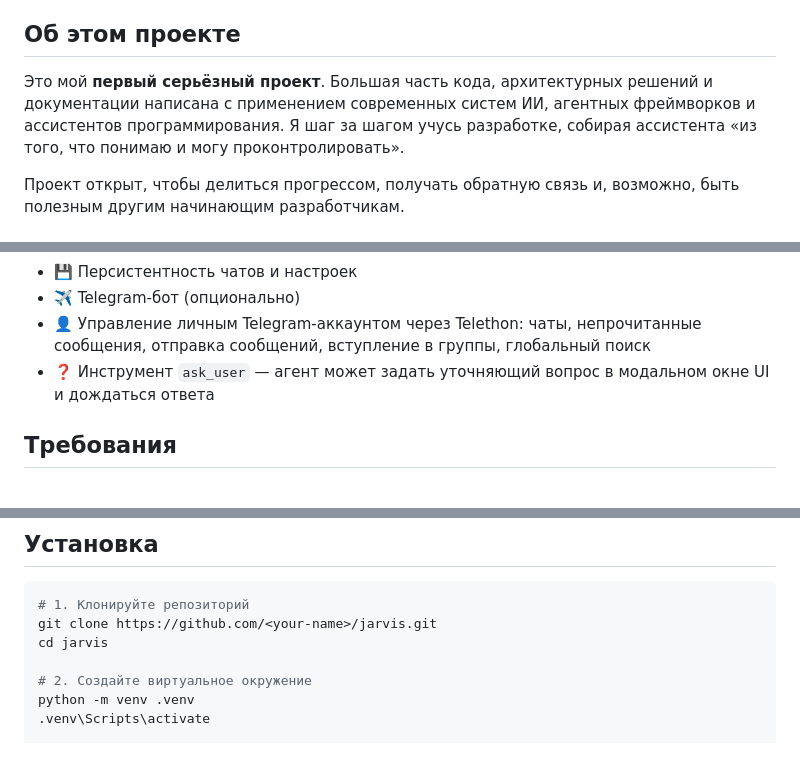
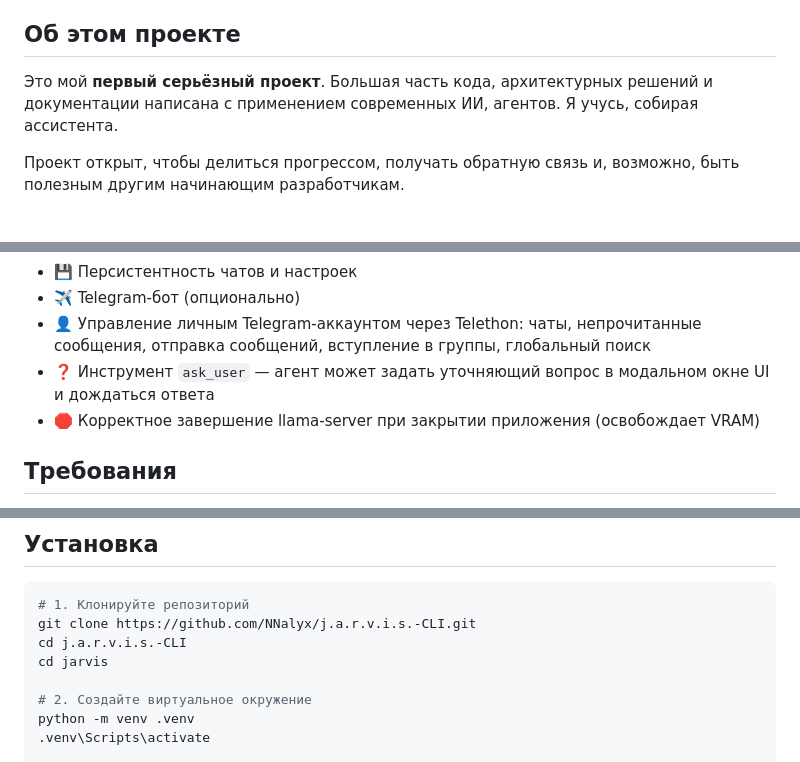
Before and after one commit to NNalyx/j.a.r.v.i.s.-CLI, a Markdown page: README.md, 3 parts joined by grey strips. GitHub-like rendering.

Commit message:
docs: restore original README and add Telegram, ask_user, shutdown notes

````diff
--- a/README.md
+++ b/README.md
@@ -6,7 +7,8 @@
 
 ## Об этом проекте
 
-Это мой **первый серьёзный проект**. Большая часть кода, архитектурных решений и документации написана с применением современных систем ИИ, агентных фреймворков и ассистентов программирования. Я шаг за шагом учусь разработке, собирая ассистента «из того, что понимаю и могу проконтролировать».
+
+Это мой **первый серьёзный проект**. Большая часть кода, архитектурных решений и документации написана с применением современных ИИ, агентов. Я учусь, собирая ассистента.
 
 Проект открыт, чтобы делиться прогрессом, получать обратную связь и, возможно, быть полезным другим начинающим разработчикам.
 
@@ -21,6 +23,7 @@
 - ✈️ Telegram-бот (опционально)
 - 👤 Управление личным Telegram-аккаунтом через Telethon: чаты, непрочитанные сообщения, отправка сообщений, вступление в группы, глобальный поиск
 - ❓ Инструмент `ask_user` — агент может задать уточняющий вопрос в модальном окне UI и дождаться ответа
+- 🛑 Корректное завершение llama-server при закрытии приложения (освобождает VRAM)
 
 ## Требования
 
@@ -36,7 +39,8 @@
 
 ```powershell
 # 1. Клонируйте репозиторий
-git clone https://github.com/<your-name>/jarvis.git
+git clone https://github.com/NNalyx/j.a.r.v.i.s.-CLI.git
+cd j.a.r.v.i.s.-CLI
 cd jarvis
 
 # 2. Создайте виртуальное окружение
````
Also changed, not shown: other parts of README.md (+3 -0 lines).
